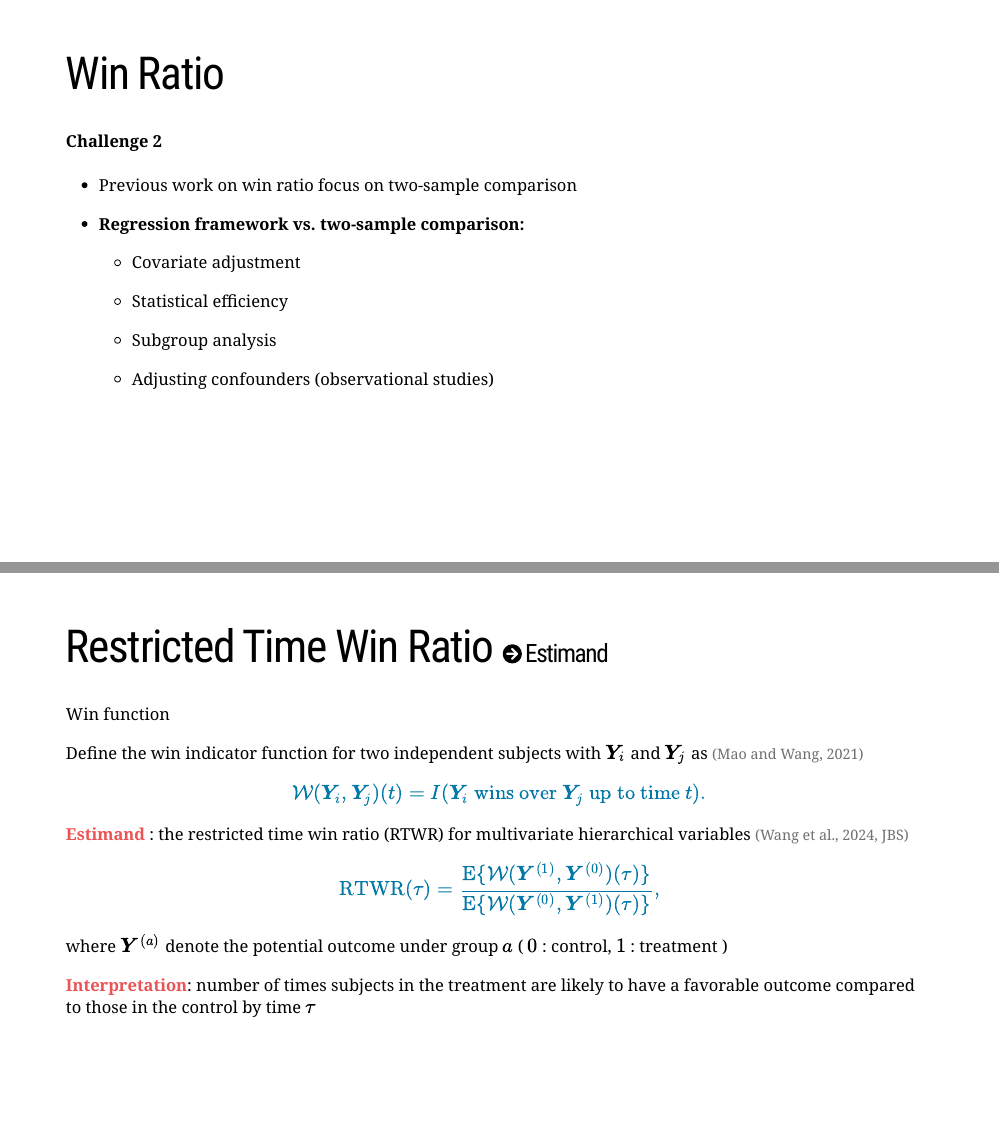
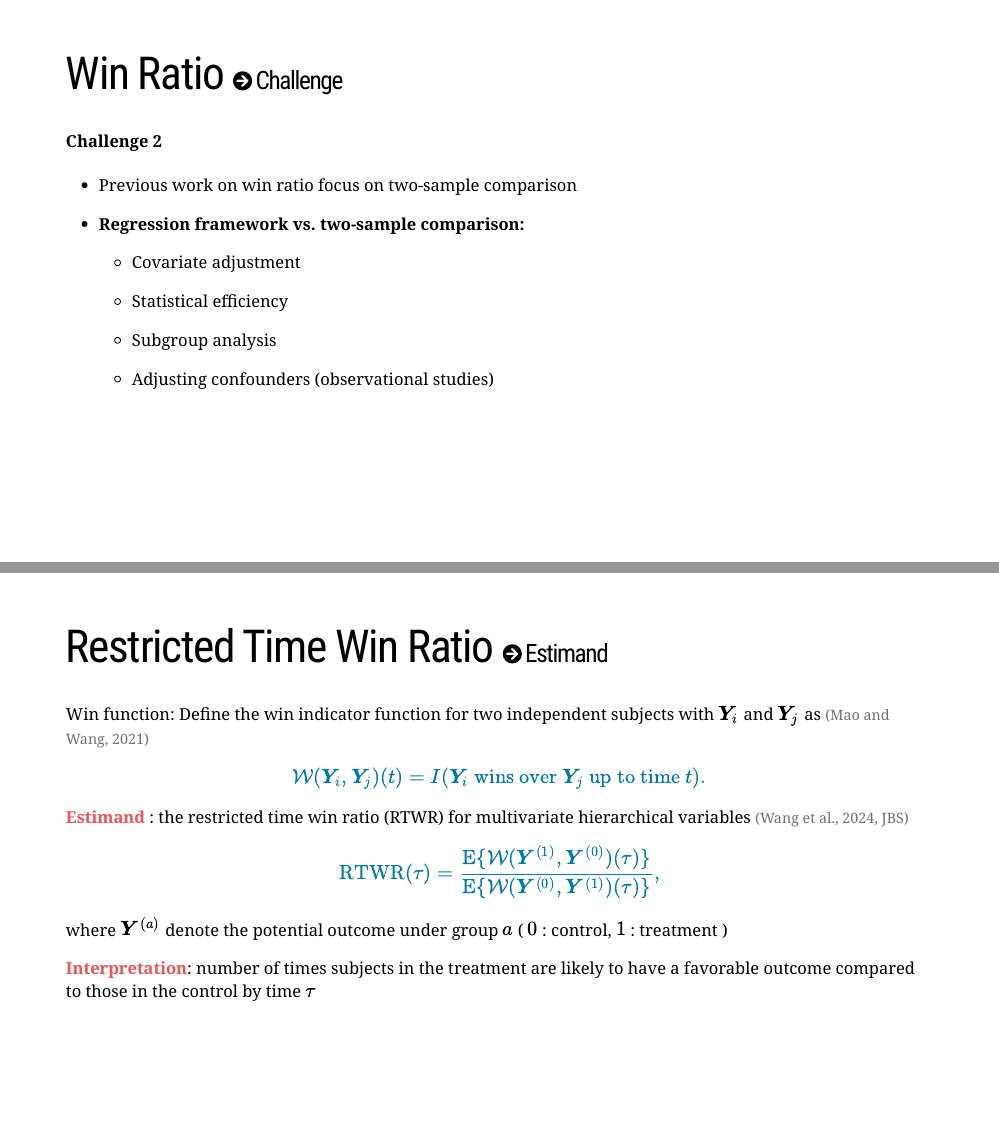
Before and after one commit to ttuowang/JSM-win-ratio, an R Markdown document (index.Rmd): pages 10 and 12 of 21, joined at a grey line. The pictures show the slides in the output file index.html that the author committed with the source; the slides are laid out offline by our stand-in for remark.js, each with all of its steps uncovered, in fonts that may differ from those the slides ask for, and without slide numbers, shadows or browser add-ons; a font, style sheet, LaTeX package, included part or bibliography that could not be used is replaced or left out; library style sheets and scripts come from the installed R packages.

Commit message:
minor edits

```diff
--- a/index.Rmd
+++ b/index.Rmd
@@ -152,7 +152,7 @@ class: inverse, center, middle, hide-logo
 <span style='font-size:25pt; color:#FFFFFF'> ICH E9 (R1): "...missing data and loss-to-follow-up are irrelevant to the construction of the estimand."  </span>
 
 ---
-# Win Ratio
+# Win Ratio <span style='font-size:18pt; color:black'> `r icons::fontawesome("arrow-circle-right")` </span> <span style='font-size:23pt; color:black'> Challenge </span>
 
 --
 
@@ -204,11 +204,7 @@ First, let me introduce some necessary notations. Let D denote survival and N_D
 
 --
 
-.bold[Win function]
-
---
-
-Define the win indicator function for two independent subjects with
+.bold[Win function]: Define the win indicator function for two independent subjects with
 $\boldsymbol{Y}_{i}$ and $\boldsymbol{Y}_{j}$ as  </span><span style='font-size:13pt; color:#707070'> (Mao and Wang, 2021) </span>
 <span style='color:#0479a8'>
 $$\mathcal{W}(\boldsymbol{Y}_{i},\boldsymbol{Y}_{j})(t) = I(\boldsymbol{Y}_{i} \text{ wins over }\boldsymbol{Y}_{j}\text{ up to time } t).$$</span>
```
Also changed, not shown: index.html, index.Rmd (4 more changed lines).
